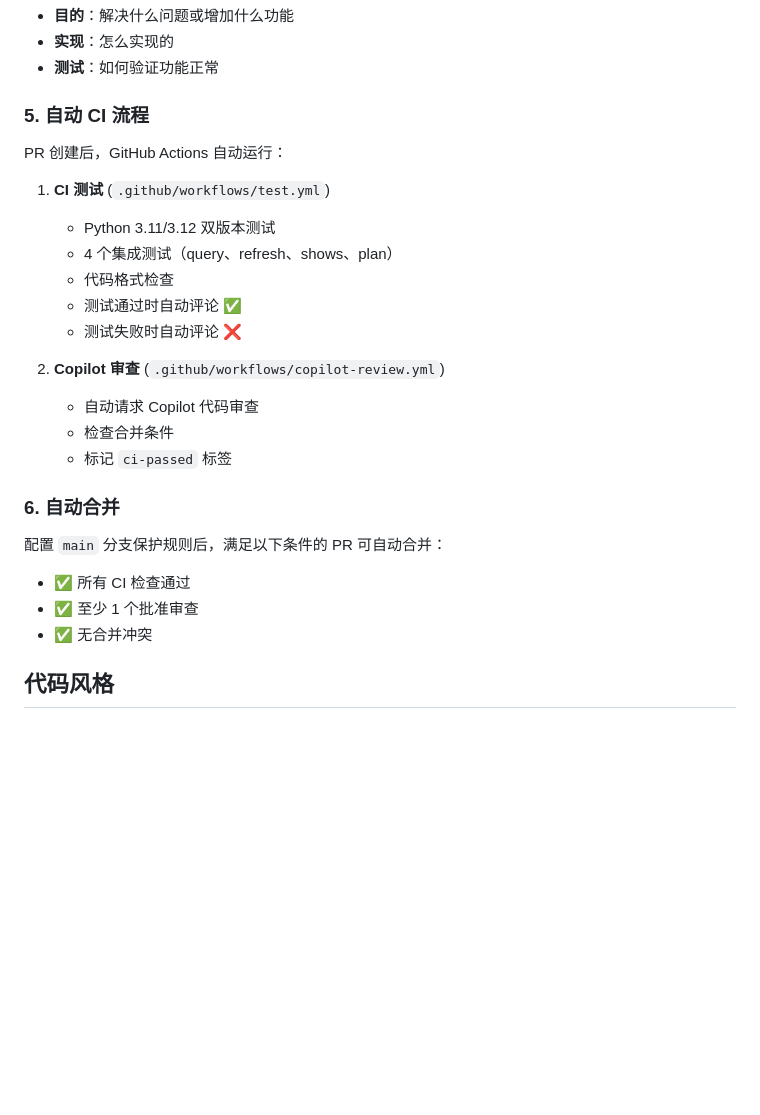
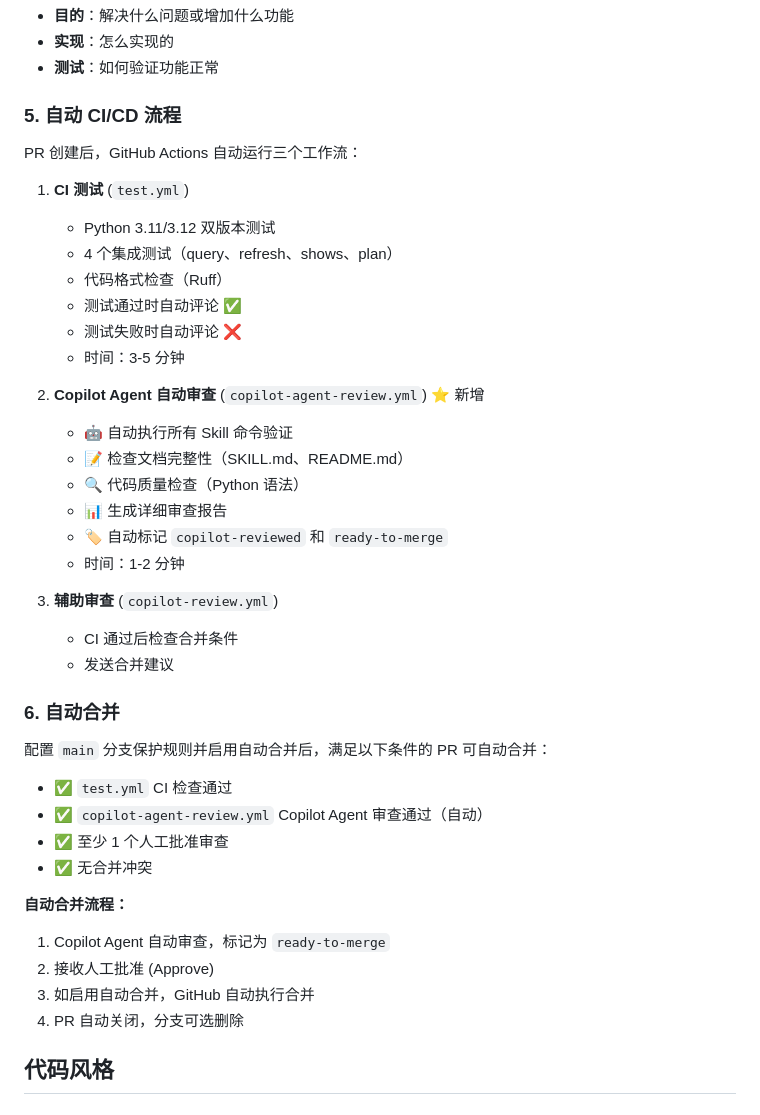
Before and after one commit to NannaOlympicBroadcast/snh48-mcp-server, a Markdown page: CONTRIBUTING.md, the part around the change. Rendered like a GitHub page; blank space fills up the shorter version.

```diff
--- a/CONTRIBUTING.md
+++ b/CONTRIBUTING.md
@@ -54,28 +54,43 @@ git push origin feature/your-feature-name
 - **实现**：怎么实现的
 - **测试**：如何验证功能正常
 
-### 5. 自动 CI 流程
+### 5. 自动 CI/CD 流程
 
-PR 创建后，GitHub Actions 自动运行：
+PR 创建后，GitHub Actions 自动运行三个工作流：
 
-1. **CI 测试** (`.github/workflows/test.yml`)
+1. **CI 测试** (`test.yml`)
    - Python 3.11/3.12 双版本测试
    - 4 个集成测试（query、refresh、shows、plan）
-   - 代码格式检查
+   - 代码格式检查（Ruff）
    - 测试通过时自动评论 ✅
    - 测试失败时自动评论 ❌
+   - 时间：3-5 分钟
 
-2. **Copilot 审查** (`.github/workflows/copilot-review.yml`)
-   - 自动请求 Copilot 代码审查
-   - 检查合并条件
-   - 标记 `ci-passed` 标签
+2. **Copilot Agent 自动审查** (`copilot-agent-review.yml`) ⭐ 新增
+   - 🤖 自动执行所有 Skill 命令验证
+   - 📝 检查文档完整性（SKILL.md、README.md）
+   - 🔍 代码质量检查（Python 语法）
+   - 📊 生成详细审查报告
+   - 🏷️ 自动标记 `copilot-reviewed` 和 `ready-to-merge`
+   - 时间：1-2 分钟
+
+3. **辅助审查** (`copilot-review.yml`)
+   - CI 通过后检查合并条件
+   - 发送合并建议
 
 ### 6. 自动合并
 
-配置 `main` 分支保护规则后，满足以下条件的 PR 可自动合并：
-- ✅ 所有 CI 检查通过
-- ✅ 至少 1 个批准审查
+配置 `main` 分支保护规则并启用自动合并后，满足以下条件的 PR 可自动合并：
+- ✅ `test.yml` CI 检查通过
+- ✅ `copilot-agent-review.yml` Copilot Agent 审查通过（自动）
+- ✅ 至少 1 个人工批准审查
 - ✅ 无合并冲突
+
+**自动合并流程：**
+1. Copilot Agent 自动审查，标记为 `ready-to-merge`
+2. 接收人工批准 (Approve)
+3. 如启用自动合并，GitHub 自动执行合并
+4. PR 自动关闭，分支可选删除
 
 ## 代码风格
 
```
Also changed, not shown: README.md (+81 -20 lines).
